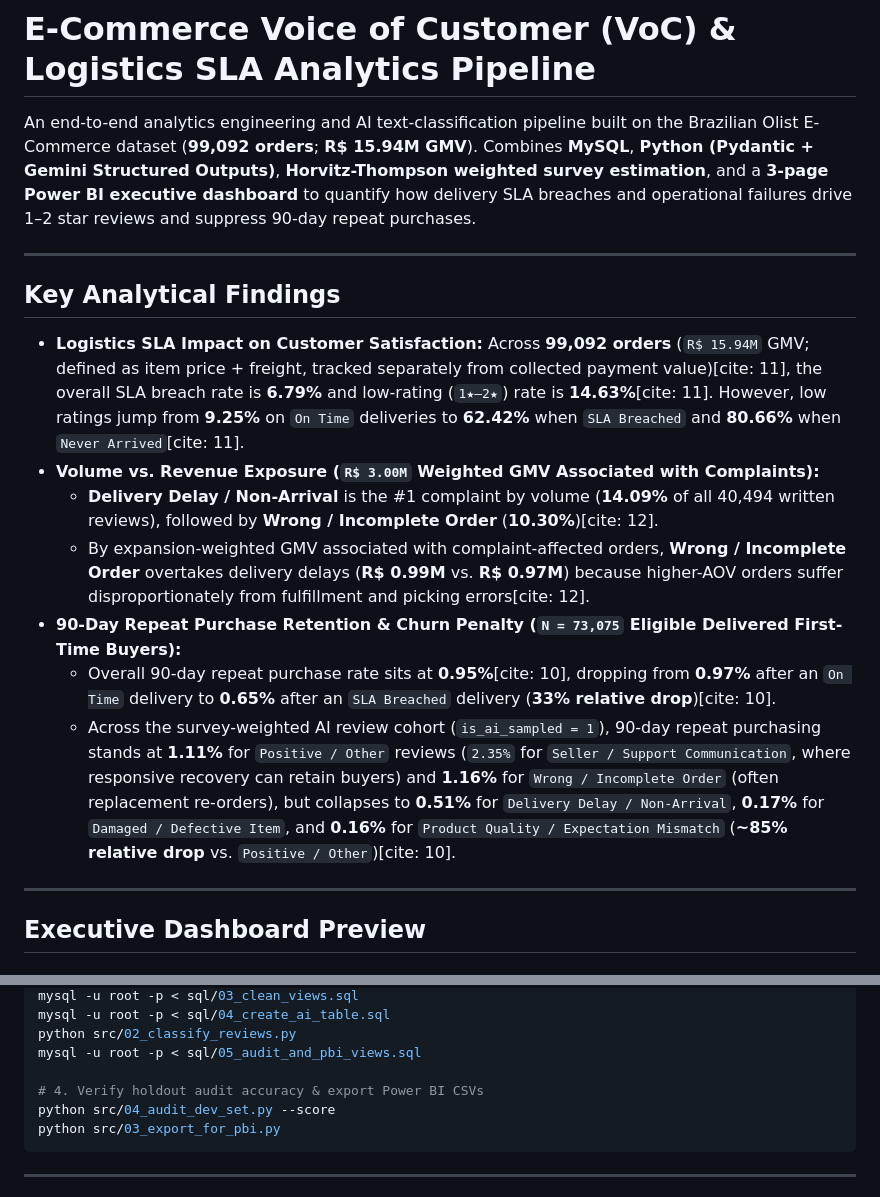
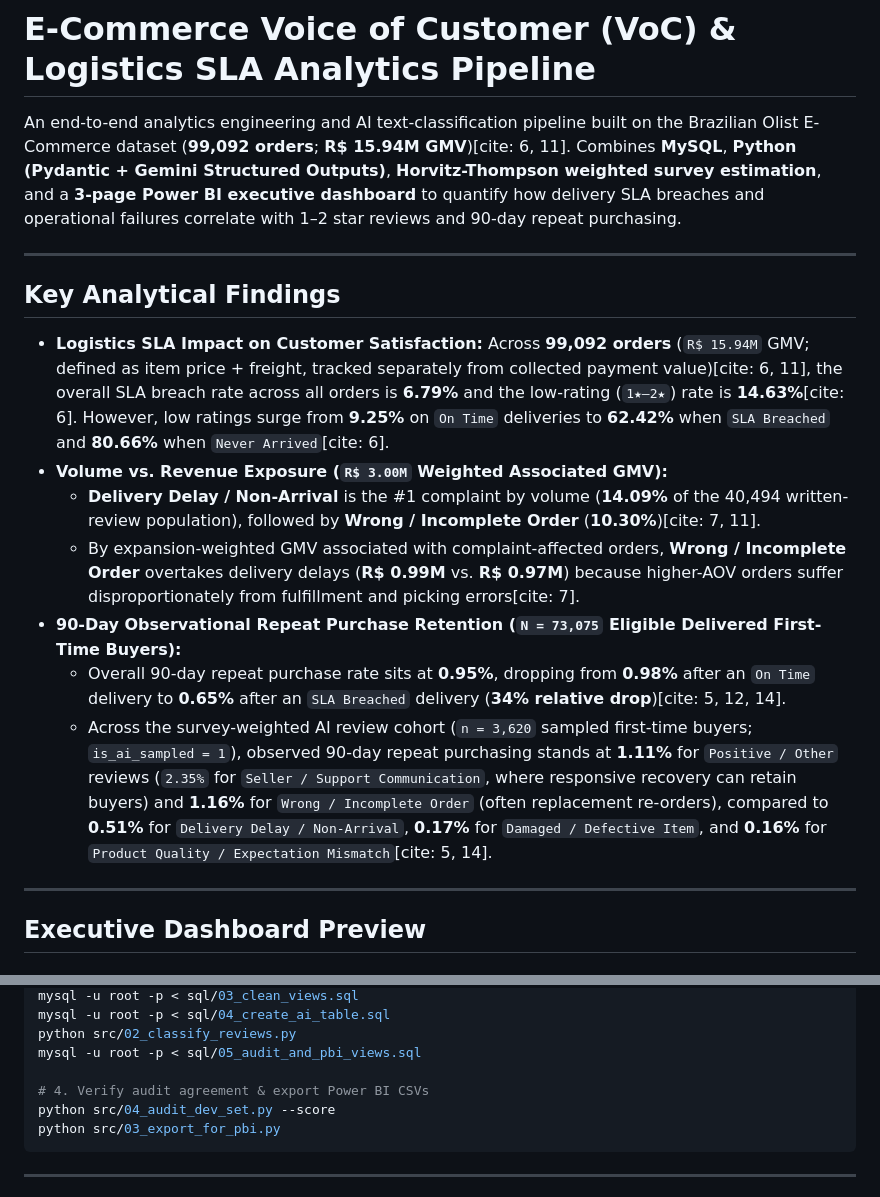
Before and after one commit to sharansergio-creator/olist-voc-project, a Markdown page: README.md, 2 parts joined by grey strips. GitHub-like rendering.

````diff
--- a/README.md
+++ b/README.md
@@ -1,18 +1,18 @@
 # E-Commerce Voice of Customer (VoC) & Logistics SLA Analytics Pipeline
 
-An end-to-end analytics engineering and AI text-classification pipeline built on the Brazilian Olist E-Commerce dataset (**99,092 orders**; **R$ 15.94M GMV**). Combines **MySQL**, **Python (Pydantic + Gemini Structured Outputs)**, **Horvitz-Thompson weighted survey estimation**, and a **3-page Power BI executive dashboard** to quantify how delivery SLA breaches and operational failures drive 1–2 star reviews and suppress 90-day repeat purchases.
+An end-to-end analytics engineering and AI text-classification pipeline built on the Brazilian Olist E-Commerce dataset (**99,092 orders**; **R$ 15.94M GMV**)[cite: 6, 11]. Combines **MySQL**, **Python (Pydantic + Gemini Structured Outputs)**, **Horvitz-Thompson weighted survey estimation**, and a **3-page Power BI executive dashboard** to quantify how delivery SLA breaches and operational failures correlate with 1–2 star reviews and 90-day repeat purchasing.
 
 ---
 
 ## Key Analytical Findings
 
-- **Logistics SLA Impact on Customer Satisfaction:** Across **99,092 orders** (`R$ 15.94M` GMV; defined as item price + freight, tracked separately from collected payment value)[cite: 11], the overall SLA breach rate is **6.79%** and low-rating (`1★–2★`) rate is **14.63%**[cite: 11]. However, low ratings jump from **9.25%** on `On Time` deliveries to **62.42%** when `SLA Breached` and **80.66%** when `Never Arrived`[cite: 11].
-- **Volume vs. Revenue Exposure (`R$ 3.00M` Weighted GMV Associated with Complaints):**
-  - **Delivery Delay / Non-Arrival** is the #1 complaint by volume (**14.09%** of all 40,494 written reviews), followed by **Wrong / Incomplete Order** (**10.30%**)[cite: 12].
-  - By expansion-weighted GMV associated with complaint-affected orders, **Wrong / Incomplete Order** overtakes delivery delays (**R$ 0.99M** vs. **R$ 0.97M**) because higher-AOV orders suffer disproportionately from fulfillment and picking errors[cite: 12].
-- **90-Day Repeat Purchase Retention & Churn Penalty (`N = 73,075` Eligible Delivered First-Time Buyers):**
-  - Overall 90-day repeat purchase rate sits at **0.95%**[cite: 10], dropping from **0.97%** after an `On Time` delivery to **0.65%** after an `SLA Breached` delivery (**33% relative drop**)[cite: 10].
-  - Across the survey-weighted AI review cohort (`is_ai_sampled = 1`), 90-day repeat purchasing stands at **1.11%** for `Positive / Other` reviews (`2.35%` for `Seller / Support Communication`, where responsive recovery can retain buyers) and **1.16%** for `Wrong / Incomplete Order` (often replacement re-orders), but collapses to **0.51%** for `Delivery Delay / Non-Arrival`, **0.17%** for `Damaged / Defective Item`, and **0.16%** for `Product Quality / Expectation Mismatch` (**~85% relative drop** vs. `Positive / Other`)[cite: 10].
+- **Logistics SLA Impact on Customer Satisfaction:** Across **99,092 orders** (`R$ 15.94M` GMV; defined as item price + freight, tracked separately from collected payment value)[cite: 6, 11], the overall SLA breach rate across all orders is **6.79%** and the low-rating (`1★–2★`) rate is **14.63%**[cite: 6]. However, low ratings surge from **9.25%** on `On Time` deliveries to **62.42%** when `SLA Breached` and **80.66%** when `Never Arrived`[cite: 6].
+- **Volume vs. Revenue Exposure (`R$ 3.00M` Weighted Associated GMV):**
+  - **Delivery Delay / Non-Arrival** is the #1 complaint by volume (**14.09%** of the 40,494 written-review population), followed by **Wrong / Incomplete Order** (**10.30%**)[cite: 7, 11].
+  - By expansion-weighted GMV associated with complaint-affected orders, **Wrong / Incomplete Order** overtakes delivery delays (**R$ 0.99M** vs. **R$ 0.97M**) because higher-AOV orders suffer disproportionately from fulfillment and picking errors[cite: 7].
+- **90-Day Observational Repeat Purchase Retention (`N = 73,075` Eligible Delivered First-Time Buyers):**
+  - Overall 90-day repeat purchase rate sits at **0.95%**, dropping from **0.98%** after an `On Time` delivery to **0.65%** after an `SLA Breached` delivery (**34% relative drop**)[cite: 5, 12, 14].
+  - Across the survey-weighted AI review cohort (`n = 3,620` sampled first-time buyers; `is_ai_sampled = 1`), observed 90-day repeat purchasing stands at **1.11%** for `Positive / Other` reviews (`2.35%` for `Seller / Support Communication`, where responsive recovery can retain buyers) and **1.16%** for `Wrong / Incomplete Order` (often replacement re-orders), compared to **0.51%** for `Delivery Delay / Non-Arrival`, **0.17%** for `Damaged / Defective Item`, and **0.16%** for `Product Quality / Expectation Mismatch`[cite: 5, 14].
 
 ---
 
@@ -67,7 +76,7 @@ mysql -u root -p < sql/04_create_ai_table.sql
 python src/02_classify_reviews.py
 mysql -u root -p < sql/05_audit_and_pbi_views.sql
 
-# 4. Verify holdout audit accuracy & export Power BI CSVs
+# 4. Verify audit agreement & export Power BI CSVs
 python src/04_audit_dev_set.py --score
 python src/03_export_for_pbi.py
 ```
````
Also changed, not shown: other parts of README.md (+16 -7 lines), assets/page2_ai_voc.png, assets/page3_cohort_retention.png, 3 other files.
